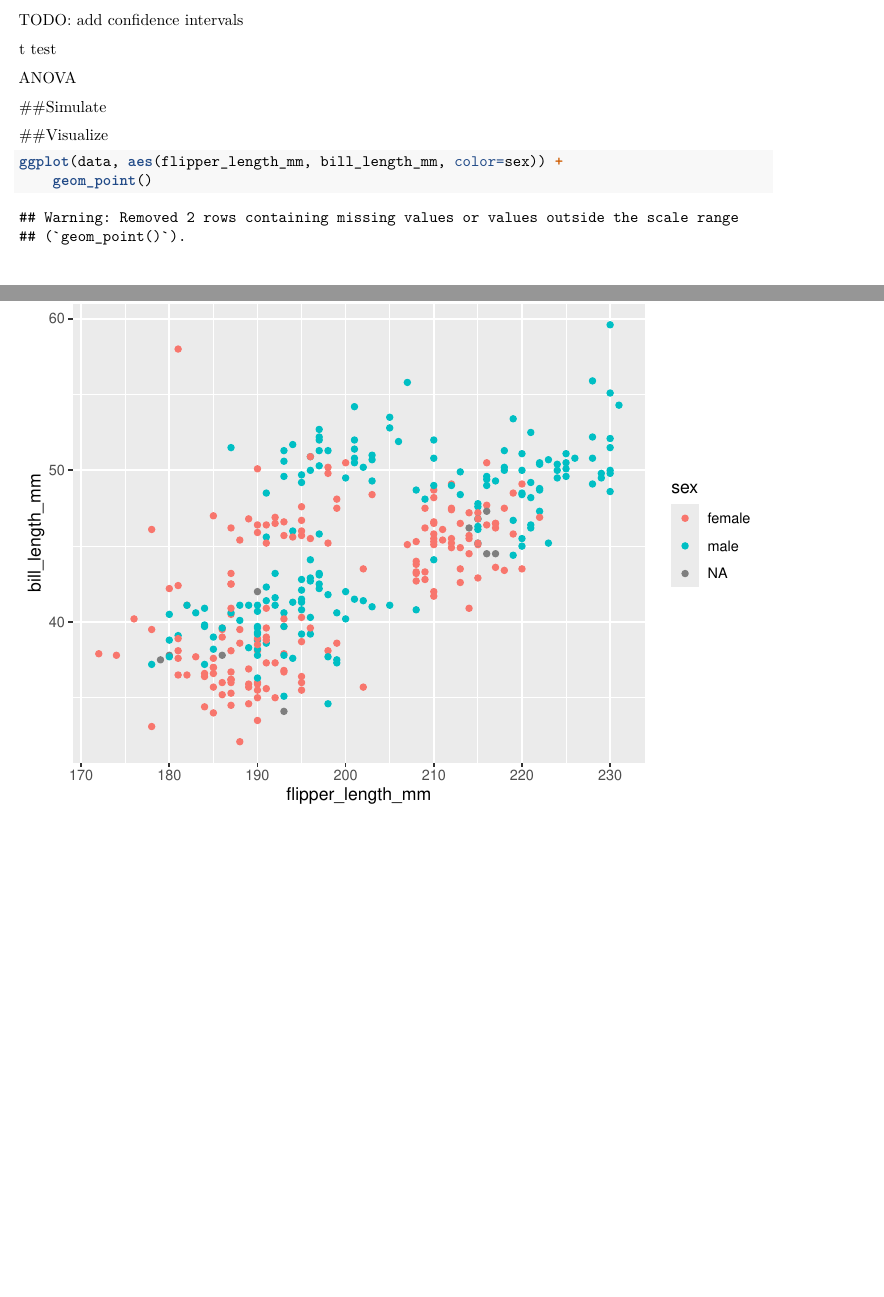
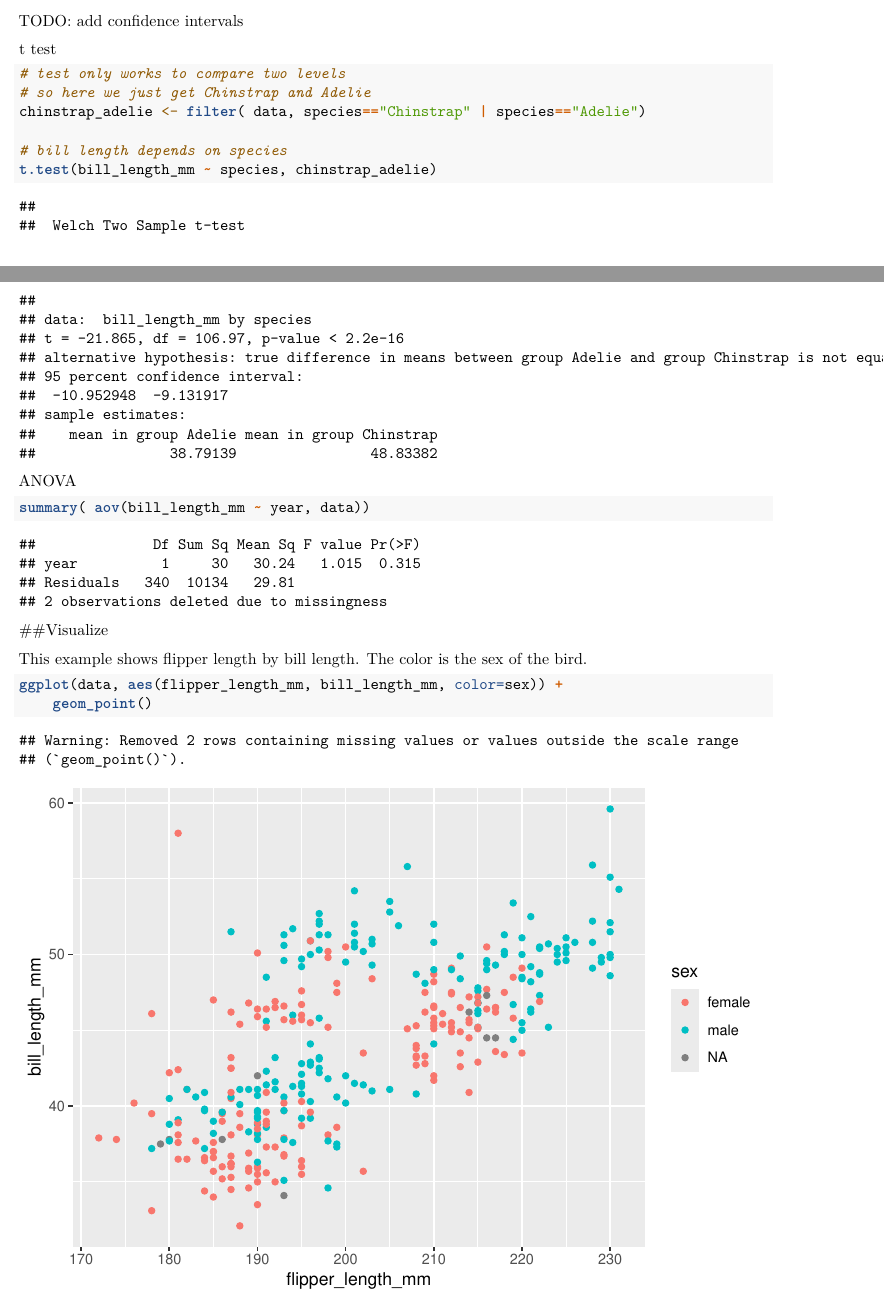
Before and after one commit to SophiaUngar/Rcode, an R Markdown document (how_to_code_in_r.Rmd): two parts of pages 3 and 4 of 4 before the commit and two parts of pages 3 and 4 of 5 after it, joined at a grey line, cut so that both start at the same text, the shorter picture padded with empty space. Rendered offline with R 4.5, knitr and Pandoc, then LaTeX, with nearby package versions.

Commit message:
t test and anova

````diff
--- a/how_to_code_in_r.Rmd
+++ b/how_to_code_in_r.Rmd
@@ -119,10 +118,30 @@ TODO: add confidence intervals
 
 t test
 ```{r}
+# test only works to compare two levels
+# so here we just get Chinstrap and Adelie
+chinstrap_adelie <- filter( data, species=="Chinstrap" | species=="Adelie")
+
+# bill length depends on species
+t.test(bill_length_mm ~ species, chinstrap_adelie)
 
 ```
 
 ANOVA
+```{r}
+summary( aov(bill_length_mm ~ year, data))
+
+```
+
+
+##Visualize
+
+This example shows flipper length by bill length. The color is the sex of the bird.
+```{r}
+ggplot(data, aes(flipper_length_mm, bill_length_mm, color=sex)) +
+    geom_point()
+
+```
 
 
 ##Simulate
@@ -130,11 +149,3 @@ ANOVA
 
 
 ```
-
-
-##Visualize
-```{r}
-ggplot(data, aes(flipper_length_mm, bill_length_mm, color=sex)) +
-    geom_point()
-
-```
````
Also changed, not shown: how_to_code_in_r.tex (added), how_to_code_in_r.Rmd (7 more changed lines), 1 other file.
